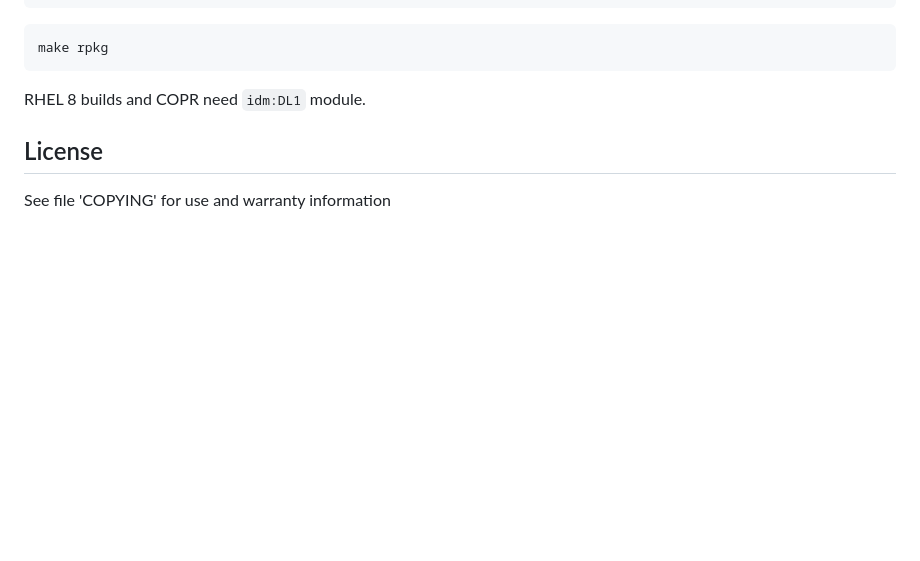
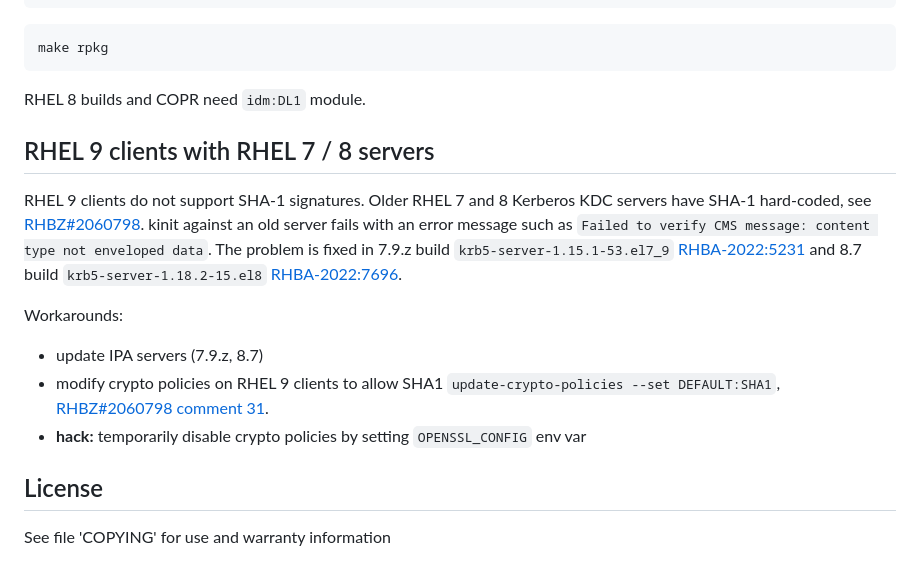
Before and after one commit to tiran/ipa-hcc, a Markdown page: README.md, the part around the change. Drawn GitHub-style; blank space fills up the shorter version.

Commit message:
Mention SHA-1 PKINIT issue on old RHEL 7 and 8.6 servers

```diff
--- a/README.md
+++ b/README.md
@@ -302,6 +302,27 @@ make rpkg
 
 RHEL 8 builds and COPR need `idm:DL1` module.
 
+## RHEL 9 clients with RHEL 7 / 8 servers
+
+RHEL 9 clients do not support SHA-1 signatures. Older RHEL 7 and 8 Kerberos
+KDC servers have SHA-1 hard-coded, see
+[RHBZ#2060798](https://bugzilla.redhat.com/show_bug.cgi?id=2060798). kinit
+against an old server fails with an error message such as `Failed to verify
+CMS message: content type not enveloped data`. The problem is fixed in
+7.9.z build `krb5-server-1.15.1-53.el7_9`
+[RHBA-2022:5231](https://access.redhat.com/errata/RHBA-2022:5231)
+and 8.7 build `krb5-server-1.18.2-15.el8`
+[RHBA-2022:7696](https://access.redhat.com/errata/RHBA-2022:7696).
+
+Workarounds:
+
+* update IPA servers (7.9.z, 8.7)
+* modify crypto policies on RHEL 9 clients to allow SHA1
+  `update-crypto-policies --set DEFAULT:SHA1`,
+  [RHBZ#2060798 comment 31](https://bugzilla.redhat.com/show_bug.cgi?id=2060798#c31).
+* **hack:** temporarily disable crypto policies by setting `OPENSSL_CONFIG` env var
+
+
 ## License
 
 See file 'COPYING' for use and warranty information
```
